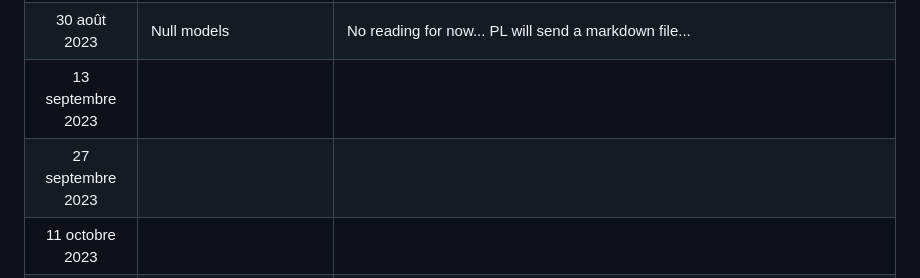
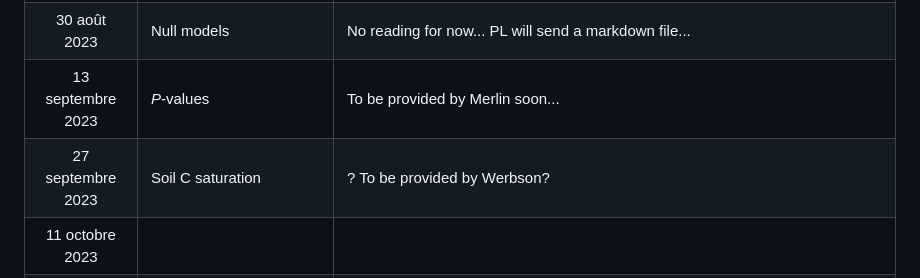
Before and after one commit to plchagnon/Journal-clubs, a Markdown page: README.md, the part around the change. GitHub-like rendering.

```diff
--- a/README.md
+++ b/README.md
@@ -25,8 +25,8 @@ L'idée de ces journal clubs est d'aborder une gamme de sujet pertinents en éco
 |2 août 2023|Publish or perish?|[Rond & Miller 2005](https://journals.sagepub.com/doi/abs/10.1177/1056492605276850)|
 |16 août 2023|NA|NA|
 |30 août 2023|Null models|No reading for now... PL will send a markdown file...|
-|13 septembre 2023|||
-|27 septembre 2023|||
+|13 septembre 2023|*P*-values|To be provided by Merlin soon...|
+|27 septembre 2023|Soil C saturation|? To be provided by Werbson?|
 |11 octobre 2023|||
 |25 octobre 2023|||
 |8 novembre 2023|||
```
